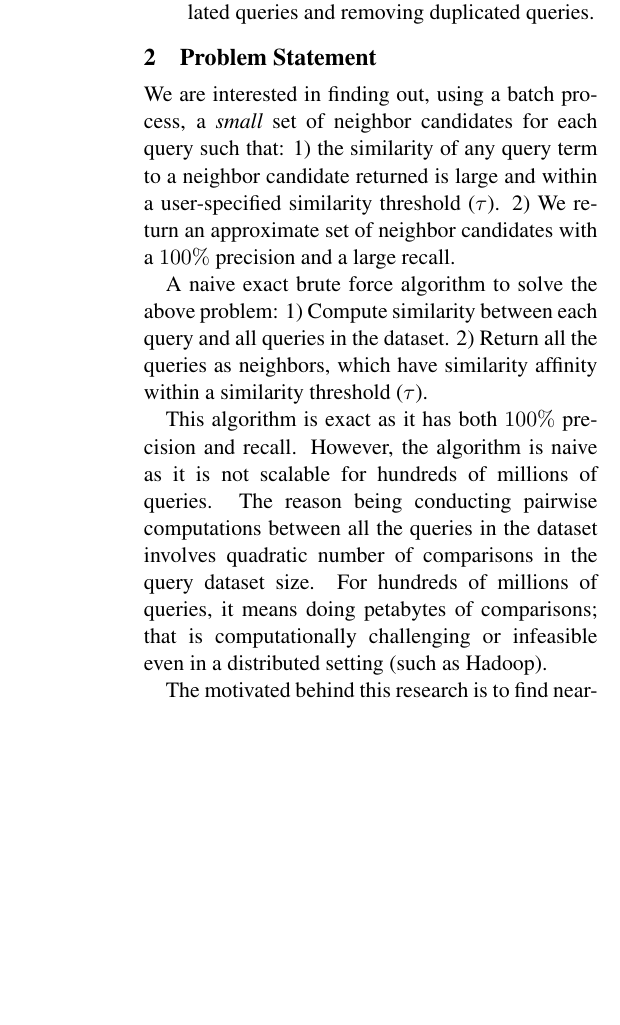
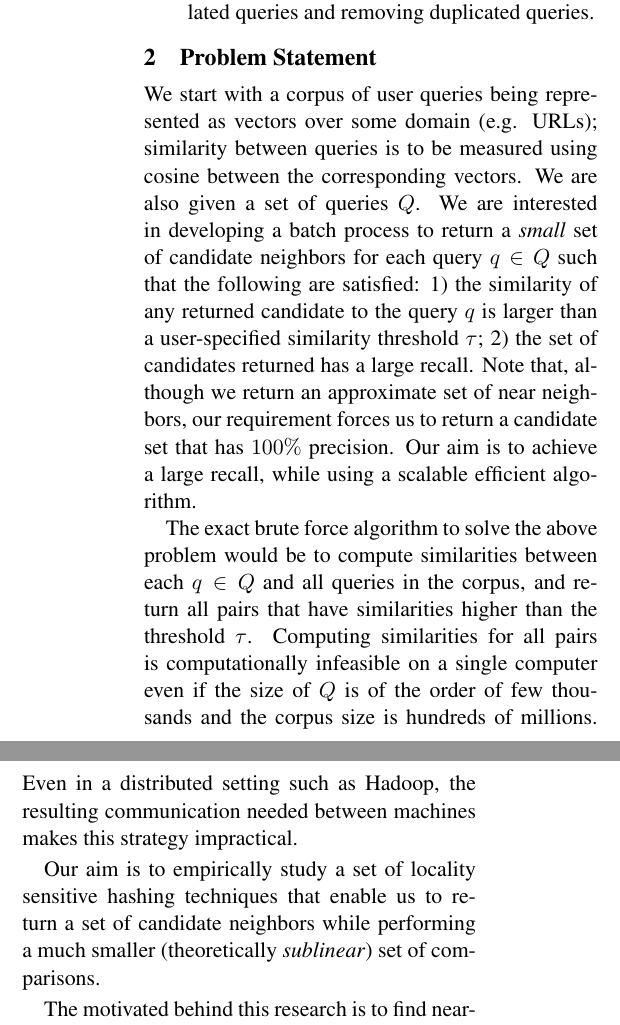
Before and after one commit to chihoon/VVLSH, a LaTeX paper (ACL2014/paper.tex, which reads ACL2014/system.tex): part of one column of page 2 of 8 before the commit and two parts of the columns of page 2 of 8 after it, the two joined at a grey line, cut so that both start at the same text, the shorter picture padded with empty space. Compiled offline with pdfLaTeX.

Commit message:
section 2 edits

```diff
--- a/ACL2014/system.tex
+++ b/ACL2014/system.tex
@@ -1,21 +1,27 @@
 
 \section{Problem Statement}
-We are interested in finding out, using a batch process, a \emph{small} set of
-neighbor candidates for each query such that: 1) the similarity of any
-query term to a neighbor candidate returned is large and within a user-specified
-similarity threshold ($\tau$). 2) We return an approximate set of neighbor
-candidates with a $100\%$ precision and a large recall.
+We start with a corpus of user queries being represented as vectors
+over some domain (e.g. URLs); similarity between queries is to be measured using cosine between the corresponding
+vectors. We are also given a set of queries $Q$.
+We are interested in developing a batch process to return a \emph{small}
+set of candidate neighbors for each query $q \in Q$ such that the following
+are satisfied: 1) the similarity of any returned candidate to the query $q$ is larger than a user-specified
+similarity threshold $\tau$; 2) the set of candidates returned has a large recall.
+Note that, although we return an approximate set of near neighbors, our requirement forces us to
+return a candidate set that has $100\%$ precision. Our aim is to achieve a large recall, while using
+a scalable efficient algorithm.
 
-A naive exact brute force algorithm to solve the above problem:
-1) Compute similarity between each query and all queries in the dataset.
-2) Return all the queries as neighbors, which have similarity affinity within a similarity threshold ($\tau$).
+The exact brute force algorithm to solve the above problem would be to compute
+similarities between each $q\in Q$ and all queries in the corpus, and return
+all pairs that have similarities higher than the threshold $\tau$. Computing similarities
+for all pairs is computationally infeasible on a single computer even if the size of $Q$ is of the order of few thousands
+and the corpus size is hundreds of millions. Even in a distributed setting such as Hadoop, the
+resulting communication needed between machines makes this strategy impractical.
 
-This algorithm is exact as it has both $100\%$ precision and recall.
-However, the algorithm is naive as it is not scalable for hundreds of millions of queries.
-The reason being conducting pairwise computations between all the queries in the dataset involves
-quadratic number of comparisons in the query dataset size.
-For hundreds of millions of queries, it means doing petabytes of comparisons;
-that is  computationally challenging or infeasible even in a distributed setting (such as Hadoop).
+Our aim is to empirically study a set of locality sensitive hashing techniques
+that enable us to return a set of candidate neighbors while performing
+a much smaller (theoretically \emph{sublinear}) set of comparisons.
+
 
 The motivated behind this research is to find nearest neighbors by doing a
 \emph{small} number of comparisons (sublinear in dataset size), instead of brute force linear search.
```
